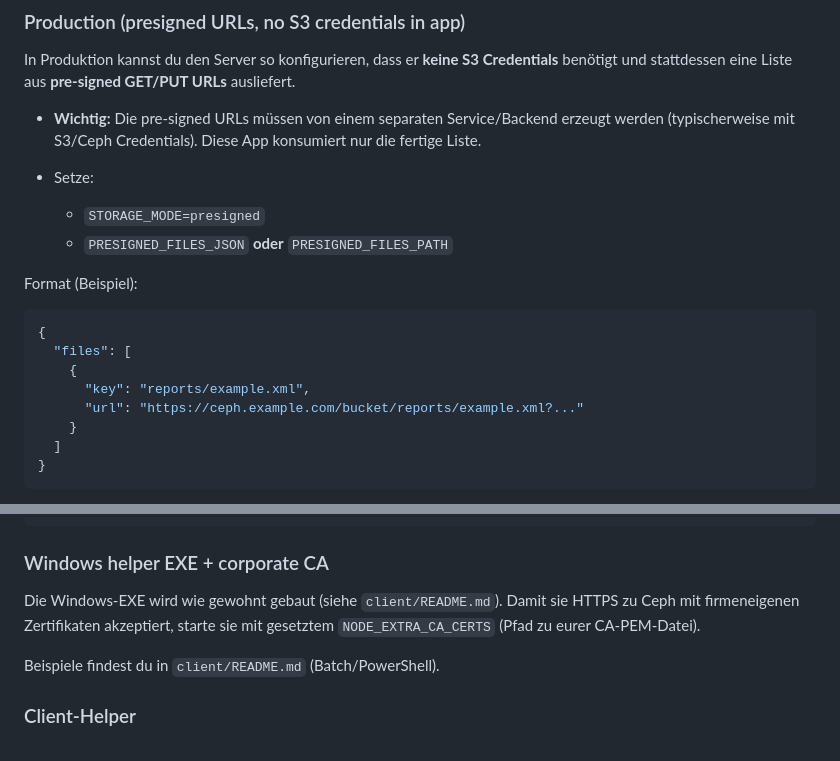
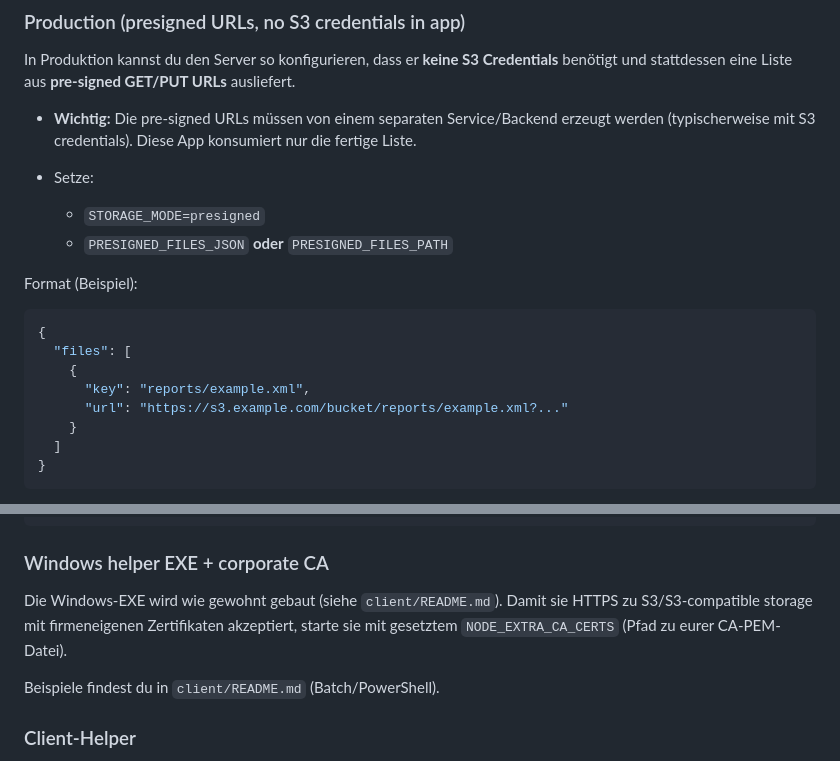
Before and after one commit to krasosu/doc-helper, a Markdown page: README.md, 2 parts joined by grey strips. Rendered like a GitHub page.

```diff
--- a/README.md
+++ b/README.md
@@ -78,7 +78,7 @@ Credentials** benötigt und stattdessen eine Liste aus **pre-signed GET/PUT
 URLs** ausliefert.
 
 - **Wichtig:** Die pre-signed URLs müssen von einem separaten Service/Backend
-  erzeugt werden (typischerweise mit S3/Ceph Credentials). Diese App konsumiert
+  erzeugt werden (typischerweise mit S3 credentials). Diese App konsumiert
   nur die fertige Liste.
 
 - Setze:
@@ -92,7 +92,7 @@ Format (Beispiel):
   "files": [
     {
       "key": "reports/example.xml",
-      "url": "https://ceph.example.com/bucket/reports/example.xml?..."
+      "url": "https://s3.example.com/bucket/reports/example.xml?..."
     }
   ]
 }
@@ -132,7 +132,7 @@ docker run --rm -p 3000:3000 \
 ### Windows helper EXE + corporate CA
 
 Die Windows-EXE wird wie gewohnt gebaut (siehe `client/README.md`). Damit sie
-HTTPS zu Ceph mit firmeneigenen Zertifikaten akzeptiert, starte sie mit
+HTTPS zu S3/S3-compatible storage mit firmeneigenen Zertifikaten akzeptiert, starte sie mit
 gesetztem `NODE_EXTRA_CA_CERTS` (Pfad zu eurer CA-PEM-Datei).
 
 Beispiele findest du in `client/README.md` (Batch/PowerShell).
```
Also changed, not shown: client/README.md (+5 -5 lines).
